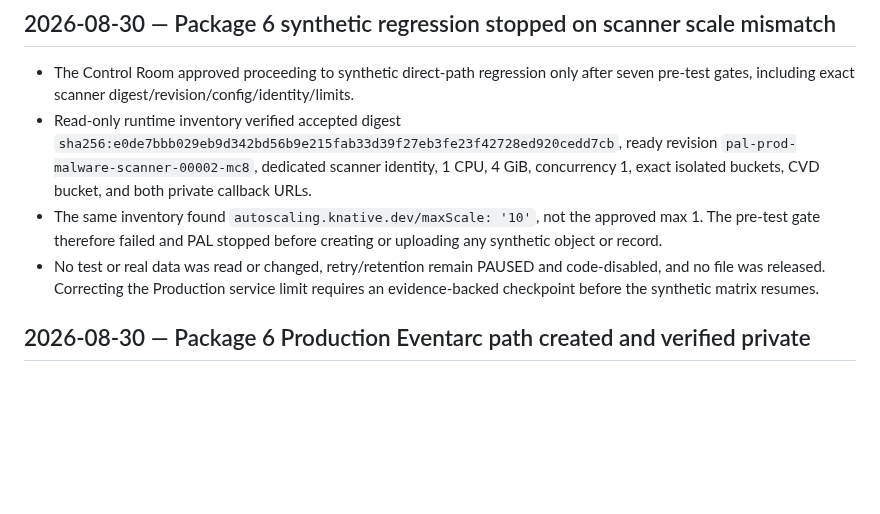
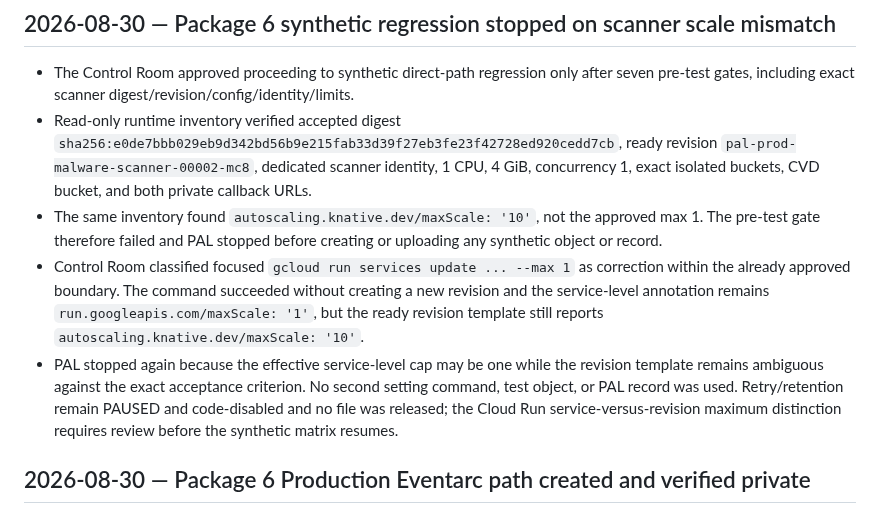
Before and after one commit to Pennjohn12/PAL-SAFETY-HUB, a Markdown page: PAL_CONTROL/CHANGE_LOG.md, the part around the change. Drawn GitHub-style; blank space fills up the shorter version.

Commit message:
Record Cloud Run scale setting ambiguity

```diff
--- a/PAL_CONTROL/CHANGE_LOG.md
+++ b/PAL_CONTROL/CHANGE_LOG.md
@@ -7,7 +7,8 @@ Newest entries go first. Git history remains the detailed code record.
 - The Control Room approved proceeding to synthetic direct-path regression only after seven pre-test gates, including exact scanner digest/revision/config/identity/limits.
 - Read-only runtime inventory verified accepted digest `sha256:e0de7bbb029eb9d342bd56b9e215fab33d39f27eb3fe23f42728ed920cedd7cb`, ready revision `pal-prod-malware-scanner-00002-mc8`, dedicated scanner identity, 1 CPU, 4 GiB, concurrency 1, exact isolated buckets, CVD bucket, and both private callback URLs.
 - The same inventory found `autoscaling.knative.dev/maxScale: '10'`, not the approved max 1. The pre-test gate therefore failed and PAL stopped before creating or uploading any synthetic object or record.
-- No test or real data was read or changed, retry/retention remain PAUSED and code-disabled, and no file was released. Correcting the Production service limit requires an evidence-backed checkpoint before the synthetic matrix resumes.
+- Control Room classified focused `gcloud run services update ... --max 1` as correction within the already approved boundary. The command succeeded without creating a new revision and the service-level annotation remains `run.googleapis.com/maxScale: '1'`, but the ready revision template still reports `autoscaling.knative.dev/maxScale: '10'`.
+- PAL stopped again because the effective service-level cap may be one while the revision template remains ambiguous against the exact acceptance criterion. No second setting command, test object, or PAL record was used. Retry/retention remain PAUSED and code-disabled and no file was released; the Cloud Run service-versus-revision maximum distinction requires review before the synthetic matrix resumes.
 
 ## 2026-08-30 — Package 6 Production Eventarc path created and verified private
 
```
Also changed, not shown: PAL_CONTROL/MASTER_STATUS.md (+1 -1 lines).
